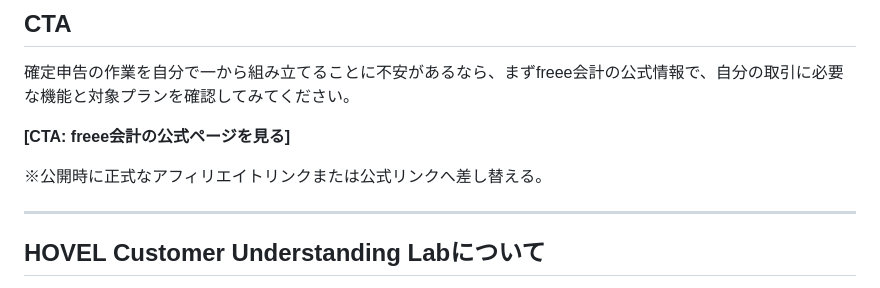
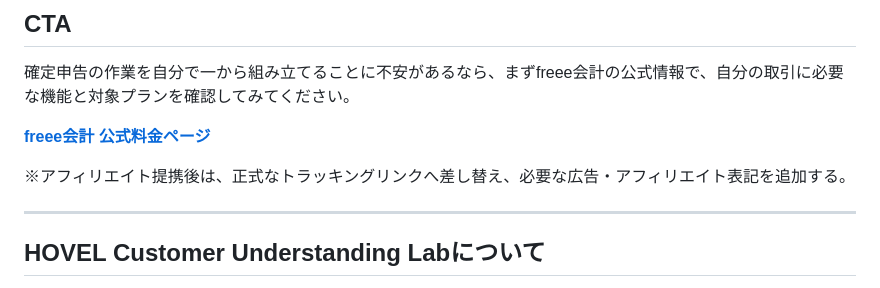
Before and after one commit to Houyu0924/hovel_web_market, a Markdown page: docs/labs/customer-understanding-lab-001-freee-public-draft.md, the part around one of its changes. Drawn GitHub-style.

```diff
--- a/docs/labs/customer-understanding-lab-001-freee-public-draft.md
+++ b/docs/labs/customer-understanding-lab-001-freee-public-draft.md
@@ -125,9 +136,9 @@ freee会計を検討する際に見るべきなのは、機能一覧だけでは
 
 確定申告の作業を自分で一から組み立てることに不安があるなら、まずfreee会計の公式情報で、自分の取引に必要な機能と対象プランを確認してみてください。
 
-**[CTA: freee会計の公式ページを見る]**
+**[freee会計 公式料金ページ](https://www.freee.co.jp/accounting/individual/pricing/)**
 
-※公開時に正式なアフィリエイトリンクまたは公式リンクへ差し替える。
+※アフィリエイト提携後は、正式なトラッキングリンクへ差し替え、必要な広告・アフィリエイト表記を追加する。
 
 ---
 
```
Also changed, not shown: other parts of docs/labs/customer-understanding-lab-001-freee-public-draft.md (+40 -17 lines).
